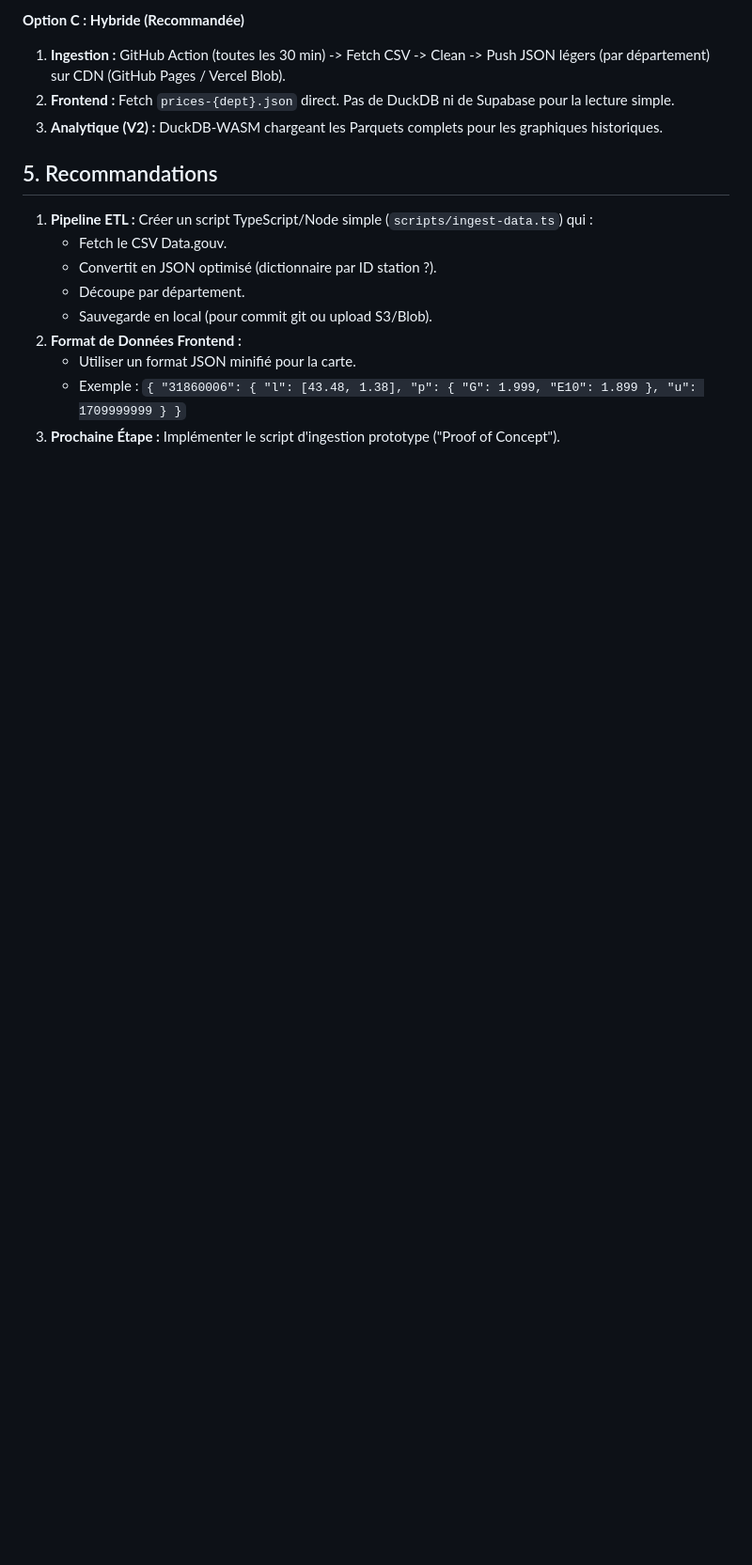
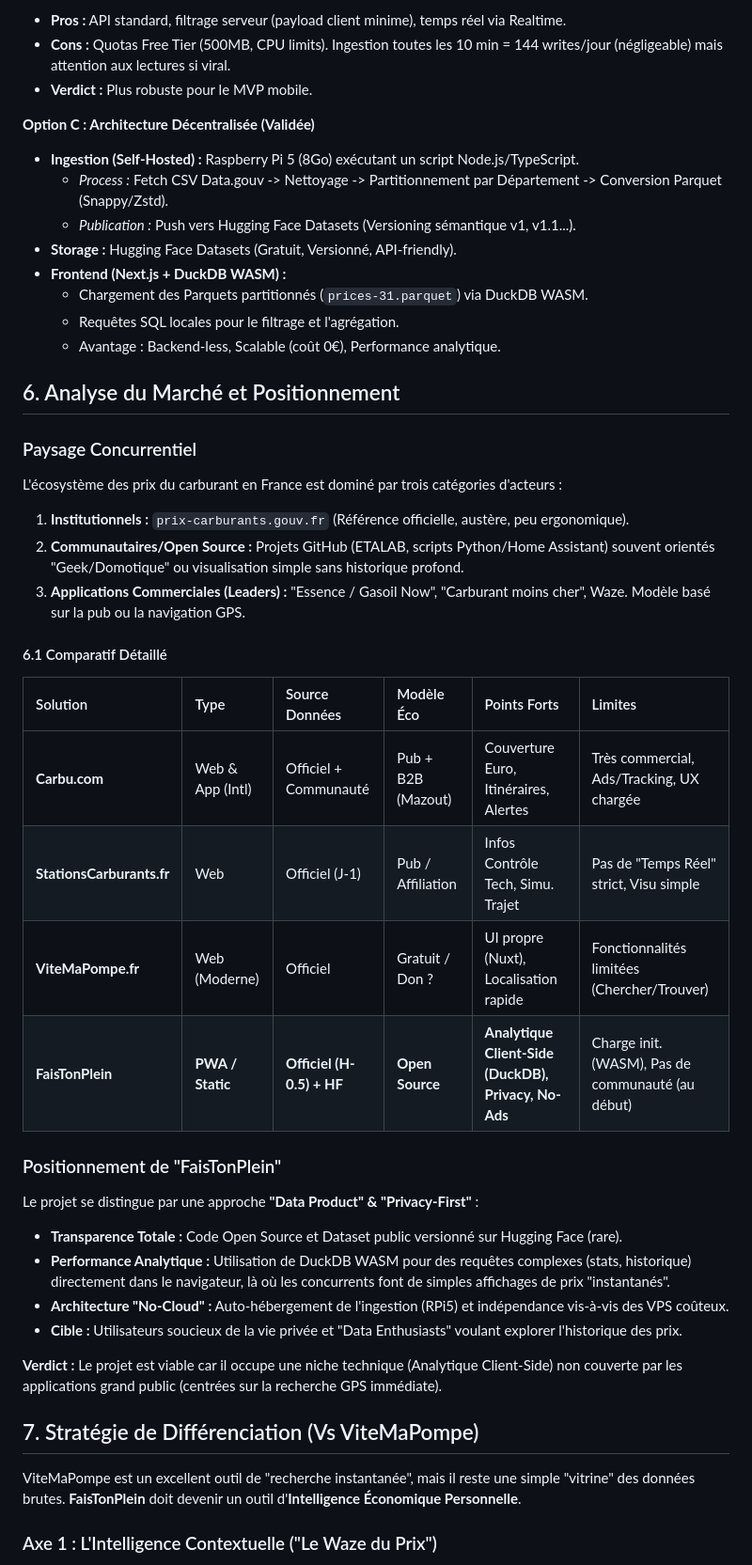
Before and after one commit to baptistelechat/FaisTonPlein, a Markdown page: _bmad-output/research/research-data-source-2026-03-09.md, the part around one of its changes. Shown at 94% size. Rendered like a GitHub page; blank space fills up the shorter version.

```diff
--- a/_bmad-output/research/research-data-source-2026-03-09.md
+++ b/_bmad-output/research/research-data-source-2026-03-09.md
@@ -82,17 +83,52 @@ L'API Tabulaire révèle une structure riche et dénormalisée contenant ~9,800
 
-**Option C : Hybride (Recommandée)**
-1.  **Ingestion :** GitHub Action (toutes les 30 min) -> Fetch CSV -> Clean -> Push JSON légers (par département) sur CDN (GitHub Pages / Vercel Blob).
-2.  **Frontend :** Fetch `prices-{dept}.json` direct. Pas de DuckDB ni de Supabase pour la lecture simple.
-3.  **Analytique (V2) :** DuckDB-WASM chargeant les Parquets complets pour les graphiques historiques.
+- **Pros :** API standard, filtrage serveur (payload client minime), temps réel via Realtime.
+- **Cons :** Quotas Free Tier (500MB, CPU limits). Ingestion toutes les 10 min = 144 writes/jour (négligeable) mais attention aux lectures si viral.
+- **Verdict :** Plus robuste pour le MVP mobile.
 
-## 5. Recommandations
+**Option C : Architecture Décentralisée (Validée)**
 
-1.  **Pipeline ETL :** Créer un script TypeScript/Node simple (`scripts/ingest-data.ts`) qui :
-    *   Fetch le CSV Data.gouv.
-    *   Convertit en JSON optimisé (dictionnaire par ID station ?).
-    *   Découpe par département.
-    *   Sauvegarde en local (pour commit git ou upload S3/Blob).
-2.  **Format de Données Frontend :**
-    *   Utiliser un format JSON minifié pour la carte.
-    *   Exemple : `{ "31860006": { "l": [43.48, 1.38], "p": { "G": 1.999, "E10": 1.899 }, "u": 1709999999 } }`
-3.  **Prochaine Étape :** Implémenter le script d'ingestion prototype ("Proof of Concept").
+- **Ingestion (Self-Hosted) :** Raspberry Pi 5 (8Go) exécutant un script Node.js/TypeScript.
+  - _Process :_ Fetch CSV Data.gouv -> Nettoyage -> Partitionnement par Département -> Conversion Parquet (Snappy/Zstd).
+  - _Publication :_ Push vers Hugging Face Datasets (Versioning sémantique v1, v1.1...).
+- **Storage :** Hugging Face Datasets (Gratuit, Versionné, API-friendly).
+- **Frontend (Next.js + DuckDB WASM) :**
+  - Chargement des Parquets partitionnés (`prices-31.parquet`) via DuckDB WASM.
+  - Requêtes SQL locales pour le filtrage et l'agrégation.
+  - Avantage : Backend-less, Scalable (coût 0€), Performance analytique.
+
+## 6. Analyse du Marché et Positionnement
+
+### Paysage Concurrentiel
+
+L'écosystème des prix du carburant en France est dominé par trois catégories d'acteurs :
+
+1.  **Institutionnels :** `prix-carburants.gouv.fr` (Référence officielle, austère, peu ergonomique).
+2.  **Communautaires/Open Source :** Projets GitHub (ETALAB, scripts Python/Home Assistant) souvent orientés "Geek/Domotique" ou visualisation simple sans historique profond.
+3.  **Applications Commerciales (Leaders) :** "Essence / Gasoil Now", "Carburant moins cher", Waze. Modèle basé sur la pub ou la navigation GPS.
+
+#### 6.1 Comparatif Détaillé
+
+| Solution                  | Type             | Source Données            | Modèle Éco         | Points Forts                                         | Limites                                           |
+| :------------------------ | :--------------- | :------------------------ | :----------------- | :--------------------------------------------------- | :------------------------------------------------ |
+| **Carbu.com**             | Web & App (Intl) | Officiel + Communauté     | Pub + B2B (Mazout) | Couverture Euro, Itinéraires, Alertes                | Très commercial, Ads/Tracking, UX chargée         |
+| **StationsCarburants.fr** | Web              | Officiel (J-1)            | Pub / Affiliation  | Infos Contrôle Tech, Simu. Trajet                    | Pas de "Temps Réel" strict, Visu simple           |
+| **ViteMaPompe.fr**        | Web (Moderne)    | Officiel                  | Gratuit / Don ?    | UI propre (Nuxt), Localisation rapide                | Fonctionnalités limitées (Chercher/Trouver)       |
+| **FaisTonPlein**          | **PWA / Static** | **Officiel (H-0.5) + HF** | **Open Source**    | **Analytique Client-Side (DuckDB), Privacy, No-Ads** | Charge init. (WASM), Pas de communauté (au début) |
+
+### Positionnement de "FaisTonPlein"
+
+Le projet se distingue par une approche **"Data Product" & "Privacy-First"** :
+
+- **Transparence Totale :** Code Open Source et Dataset public versionné sur Hugging Face (rare).
+- **Performance Analytique :** Utilisation de DuckDB WASM pour des requêtes complexes (stats, historique) directement dans le navigateur, là où les concurrents font de simples affichages de prix "instantanés".
+- **Architecture "No-Cloud" :** Auto-hébergement de l'ingestion (RPi5) et indépendance vis-à-vis des VPS coûteux.
+- **Cible :** Utilisateurs soucieux de la vie privée et "Data Enthusiasts" voulant explorer l'historique des prix.
+
+**Verdict :** Le projet est viable car il occupe une niche technique (Analytique Client-Side) non couverte par les applications grand public (centrées sur la recherche GPS immédiate).
+
+## 7. Stratégie de Différenciation (Vs ViteMaPompe)
+
+ViteMaPompe est un excellent outil de "recherche instantanée", mais il reste une simple "vitrine" des données brutes. **FaisTonPlein** doit devenir un outil d'**Intelligence Économique Personnelle**.
+
+### Axe 1 : L'Intelligence Contextuelle ("Le Waze du Prix")
+
```
Also changed, not shown: other parts of _bmad-output/research/research-data-source-2026-03-09.md (+77 -38 lines).
